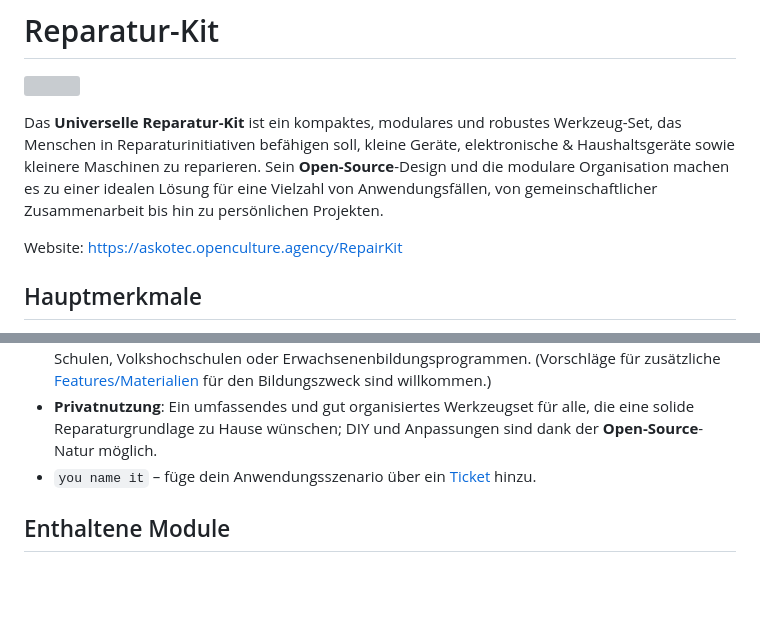
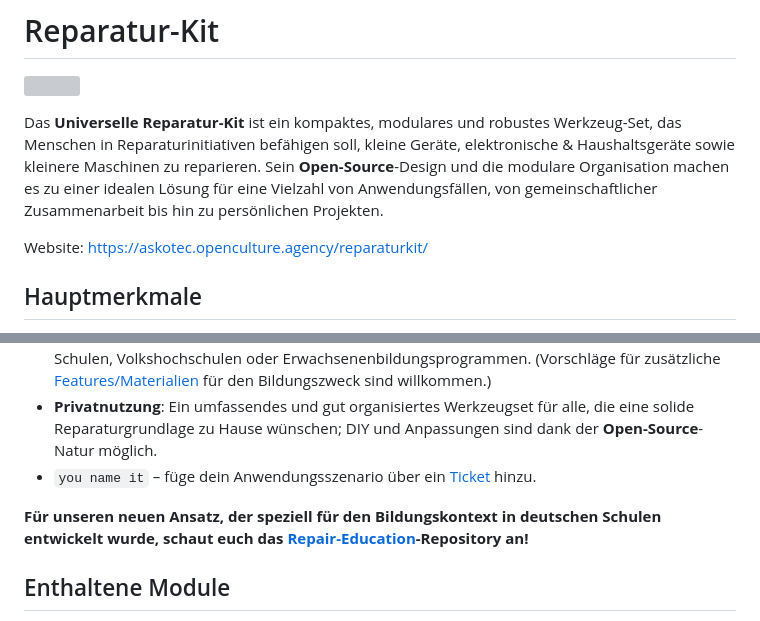
Before and after one commit to opencultureagency/Repair-Kit, a Markdown page: README_DE.md, 2 parts joined by grey strips. Drawn GitHub-style; blank space fills up the shorter version; grey boxes are pictures that could not be loaded.

```diff
--- a/README_DE.md
+++ b/README_DE.md
@@ -4,7 +4,7 @@
 
 Das **Universelle Reparatur-Kit** ist ein kompaktes, modulares und robustes Werkzeug-Set, das Menschen in Reparaturinitiativen befähigen soll, kleine Geräte, elektronische & Haushaltsgeräte sowie kleinere Maschinen zu reparieren. Sein **Open-Source**-Design und die modulare Organisation machen es zu einer idealen Lösung für eine Vielzahl von Anwendungsfällen, von gemeinschaftlicher Zusammenarbeit bis hin zu persönlichen Projekten.
 
-Website: [https://askotec.openculture.agency/RepairKit](https://askotec.openculture.agency/repairkit)
+Website: <https://askotec.openculture.agency/reparaturkit/>
 
 ## Hauptmerkmale
 
@@ -25,6 +25,8 @@ Das ursprünglich benannte **"Urban Repair Kit"** ist eine erste Variante als vi
 * **Bildung und Ausbildung**: Hervorragendes Hilfsmittel zum Lehren von Reparaturfähigkeiten in Schulen, Volkshochschulen oder Erwachsenenbildungsprogrammen. (Vorschläge für zusätzliche [Features/Materialien](https://github.com/opencultureagency/Repair-Kit/issues/new) für den Bildungszweck sind willkommen.)
 * **Privatnutzung**: Ein umfassendes und gut organisiertes Werkzeugset für alle, die eine solide Reparaturgrundlage zu Hause wünschen; DIY und Anpassungen sind dank der **Open-Source**-Natur möglich.
 * `you name it` – füge dein Anwendungsszenario über ein [Ticket](https://github.com/opencultureagency/Repair-Kit/issues/new) hinzu.
+
+**Für unseren neuen Ansatz, der speziell für den Bildungskontext in deutschen Schulen entwickelt wurde, schaut euch das [Repair-Education](https://github.com/opencultureagency/Repair-Education)-Repository an!**
 
 ## Enthaltene Module
 
```
Also changed, not shown: README.md (+2 -0 lines).
